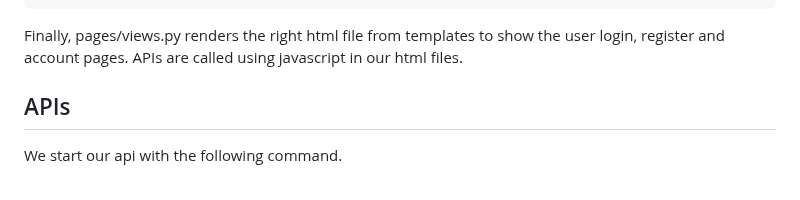
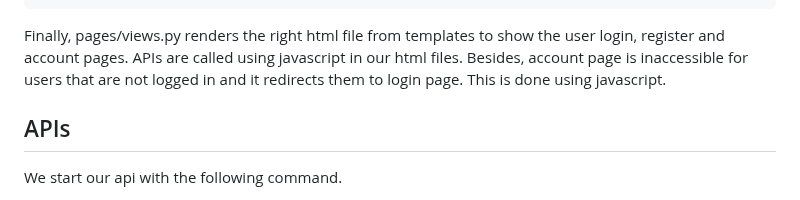
Before and after one commit to mahsa-fathi/login-page-with-python, a Markdown page: README.md, the part around the change. GitHub-like rendering.

````diff
--- a/README.md
+++ b/README.md
@@ -72,6 +72,8 @@ urlpatterns = [
 ```
 Finally, pages/views.py renders the right html file from templates to show the user login, register and account pages.
 APIs are called using javascript in our html files.
+Besides, account page is inaccessible for users that are not logged in and it redirects them to login page. This is done
+using javascript.
 
 ## APIs
 
````
